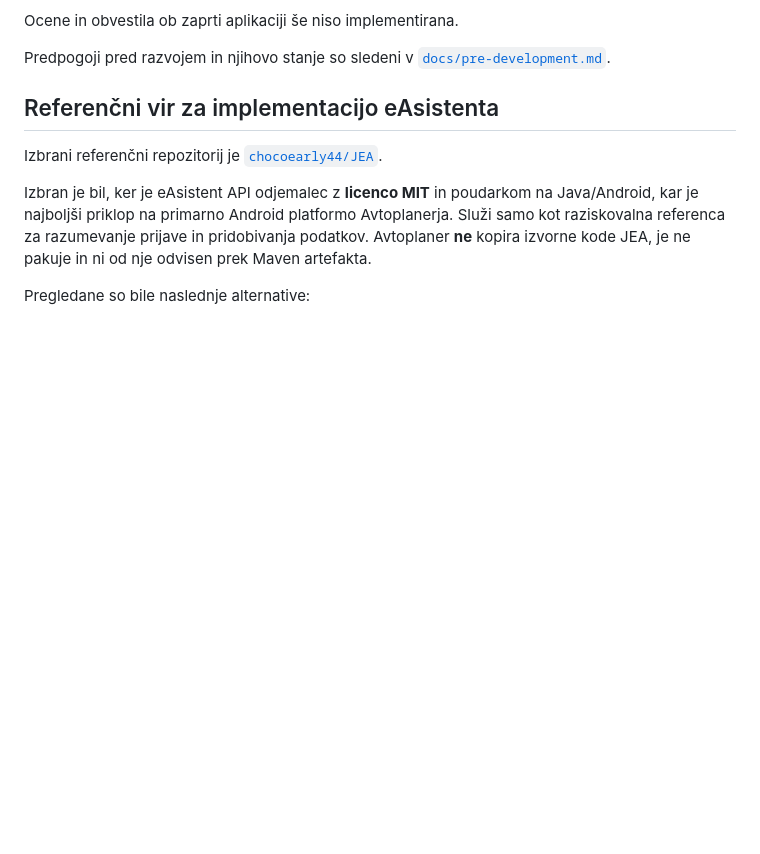
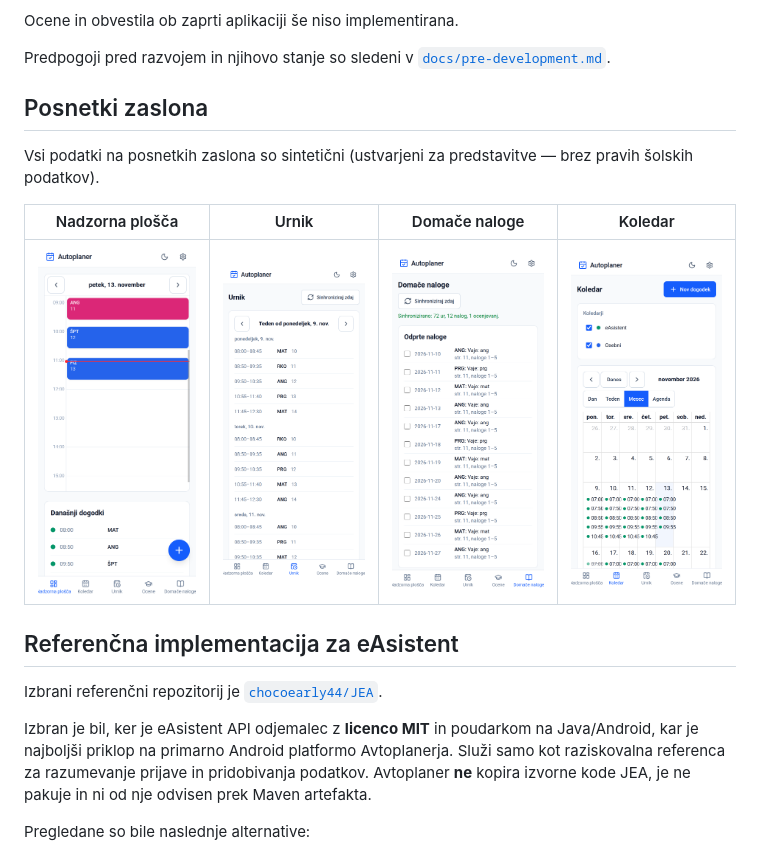
Before and after one commit to Jero009/Avtoplaner, a Markdown page: README.sl.md, the part around the change. Drawn GitHub-style; pictures changed too: docs/screenshots/calendar.png (added), docs/screenshots/dashboard.png (added), docs/screenshots/homework.png (added); blank space fills up the shorter version.

Commit message:
docs: add app screenshots (synthetic demo data)

```diff
--- a/README.sl.md
+++ b/README.sl.md
@@ -49,7 +49,16 @@ Ocene in obvestila ob zaprti aplikaciji še niso implementirana.
 Predpogoji pred razvojem in njihovo stanje so sledeni v
 [`docs/pre-development.md`](docs/pre-development.md).
 
-## Referenčni vir za implementacijo eAsistenta
+## Posnetki zaslona
+
+Vsi podatki na posnetkih zaslona so sintetični (ustvarjeni za predstavitve —
+brez pravih šolskih podatkov).
+
+| Nadzorna plošča | Urnik | Domače naloge | Koledar |
+| --- | --- | --- | --- |
+| ![Nadzorna plošča](docs/screenshots/dashboard.png) | ![Urnik](docs/screenshots/timetable.png) | ![Domače naloge](docs/screenshots/homework.png) | ![Koledar](docs/screenshots/calendar.png) |
+
+## Referenčna implementacija za eAsistent
 
 Izbrani referenčni repozitorij je
 [`chocoearly44/JEA`](https://github.com/chocoearly44/JEA).
```
Also changed, not shown: README.md (+9 -0 lines).
